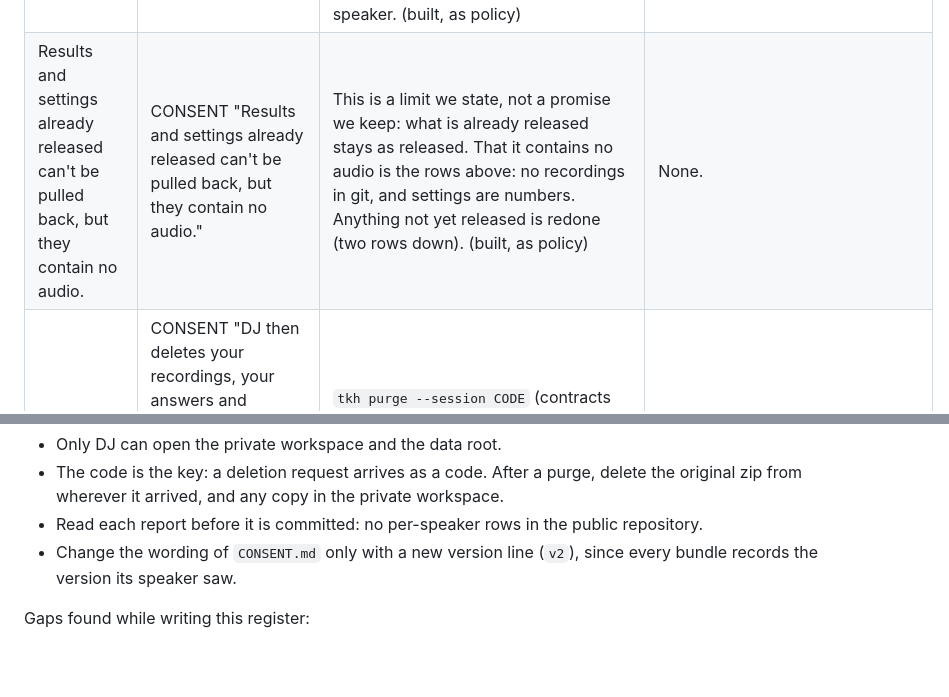
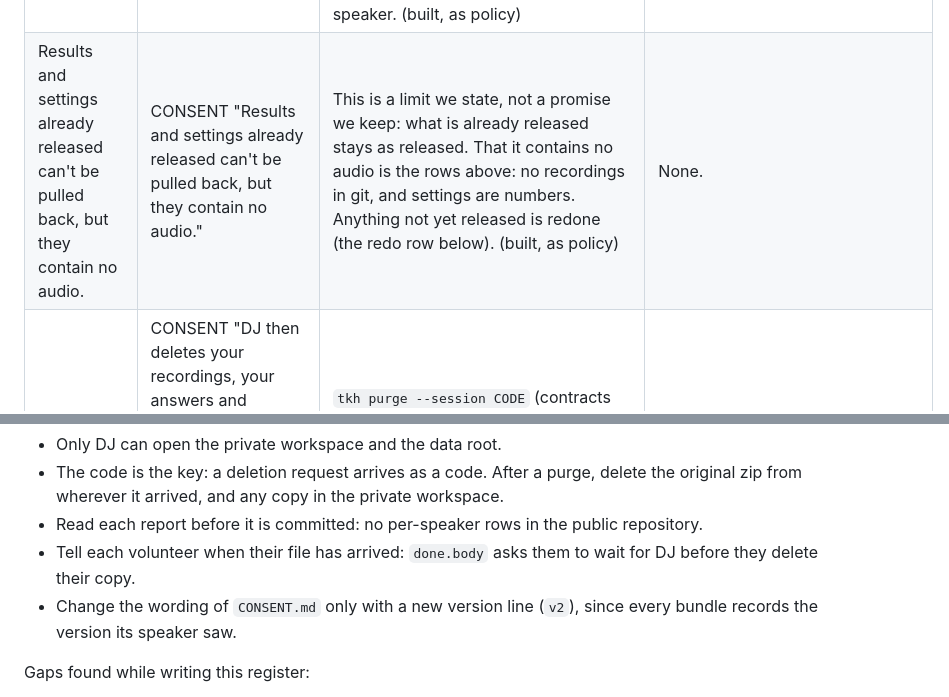
Before and after one commit to djt358/tonalkit, a Markdown page: kit/PROMISES.md, 2 parts joined by grey strips. Rendered like a GitHub page; blank space fills up the shorter version.

Commit message:
s05(p1,p2): fix round 1 (R72, R74, R77–R80, guide and copy)
Co-Authored-By: Claude Sonnet 5.5 <noreply@anthropic.com>
Claude-Session: https://claude.ai/code/session_01CrBBhViD1su1XP2Wq7diSZ

```diff
--- a/kit/PROMISES.md
+++ b/kit/PROMISES.md
@@ -32,7 +32,7 @@ wording of a promise and the test tells you to change this table.
 | DJ never clones or imitates your voice. | CONSENT "Clone or imitate your voice." | Voice modelling is out of scope (spec §11.4; README; MODEL_CARD; CONTRIBUTING). The one place the harness makes speech from a recording is WORLD resynthesis (`tkh synth` and `tkh adversary`), which exists for tests on clips DJ owns or that are public, and it refuses volunteer audio by code: `prepare` and `load_sources` in `harness/src/tonekit_harness/source.py` stop on any clip whose source is `volunteer-corpus` (R80) (built). | `test_never_resynthesised.py`: a volunteer clip is refused by `prepare`, a manifest holding one is refused by `load_sources`, and both commands stop with the reason (built). |
 | Your recordings are used only to test and tune, for tonekit and Bendy. | CONSENT "Your recordings are used only to test the checker on real voices and tune its settings"; GUIDE "I use them only to test and tune the app." | The register row `volunteer-corpus` says what they are cleared for: the S1 gate, evaluation and calibration for tonekit and Bendy, consent v1 (R72, R79) (built). Volunteer speakers stay in the `gate` split until DJ moves them, and fitting refuses `gate` speakers E1 (built). A calibration fitted on them lists `volunteer-corpus` as a `[[source]]` in its `PROVENANCE.toml`, and `tkh provenance` checks every listed source against the register (built). That a fitted pack lists its sources at all is not checked yet (open items). "Nothing else" is DJ's routine. DJ (operational). | `test_kit_register.py`: the row's role and verdict, in both copies of the register (built). E1 test: fitting on a gate speaker is refused (`test_registry_refusals.py`). E1 (built). |
 | The tuned settings are just numbers that can't recreate your voice. | CONSENT "which are just numbers that can't recreate your voice" | tonekit stores no speaker embeddings: a speaker's register is four numbers, and a style profile is per-tone mean contours in normalised pitch, not timbre (spec §11.3; MODEL_CARD "Out of scope"). A calibration is a handful of global numbers (temperature, fusion weights, decoding penalties), and a pack's shapes are per tone, not per speaker. (built, as policy) | None automated. Review holds the line. |
-| Results and settings already released can't be pulled back, but they contain no audio. | CONSENT "Results and settings already released can't be pulled back, but they contain no audio." | This is a limit we state, not a promise we keep: what is already released stays as released. That it contains no audio is the rows above: no recordings in git, and settings are numbers. Anything not yet released is redone (two rows down). (built, as policy) | None. |
+| Results and settings already released can't be pulled back, but they contain no audio. | CONSENT "Results and settings already released can't be pulled back, but they contain no audio." | This is a limit we state, not a promise we keep: what is already released stays as released. That it contains no audio is the rows above: no recordings in git, and settings are numbers. Anything not yet released is redone (the redo row below). (built, as policy) | None. |
 | DJ deletes your recordings, your answers and everything kept from them when you ask. | CONSENT "DJ then deletes your recordings, your answers and everything kept from them"; CONSENT "To ask, send DJ your code (you get it at the end, and it's in the file's name)."; GUIDE "I'll delete your recordings whenever you ask."; copy done.code_note "Keep this code if you ever want your recordings deleted: just send it to DJ." | `tkh purge --session CODE` (contracts §6) removes the audio, the manifest rows, the speaker entry, the analysis-cache entries, the review pages that embed the audio, any bundle left in `inbox/`, and everything else intake wrote for that session. It logs the purge in `purge-log.jsonl` and is safe to repeat. P5 (pending). The code is the key: a request arrives as a code. Then DJ deletes the original zip from Messages, Mail, AirDrop or Downloads, and any copy DJ put in the private workspace. DJ (operational). | P5 purge tests: each item above is gone, the log line is written, a second run changes nothing, an unknown code says "nothing found". P5 (pending). The DJ steps have no test. |
 | DJ redoes anything not yet released without you. | CONSENT "and redoes anything not yet released without you." | Purge marks the scoreboard and any calibration fitted on that corpus as stale (`stale/<corpus id>.json`, contracts §3 and §6), so the next run leaves you out. The markers exist E1 (built); setting them is part of purge P5 (pending). | E1 stale-marker tests (`test_registry_stale.py`). E1 (built). P5 purge test: the scoreboard and the fits are marked stale. P5 (pending). |
 | DJ keeps it until the project no longer needs it, or until you ask. | CONSENT "Until the project no longer needs it, or until you ask." | None in code. DJ decides when the project no longer needs it, then purges every session. DJ (operational). | None. |
@@ -63,6 +63,8 @@ DJ's routine, which no code keeps:
 - The code is the key: a deletion request arrives as a code. After a purge, delete the original zip
   from wherever it arrived, and any copy in the private workspace.
 - Read each report before it is committed: no per-speaker rows in the public repository.
+- Tell each volunteer when their file has arrived: `done.body` asks them to wait for DJ before they
+  delete their copy.
 - Change the wording of `CONSENT.md` only with a new version line (`v2`), since every bundle
   records the version its speaker saw.
 
```
